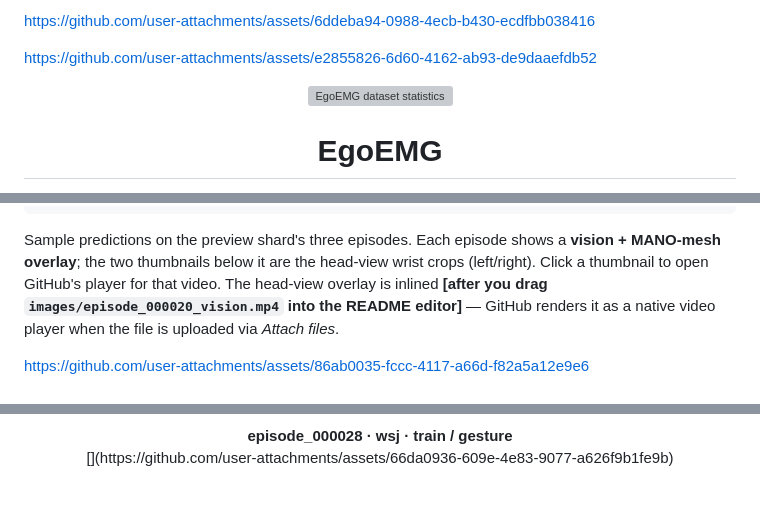
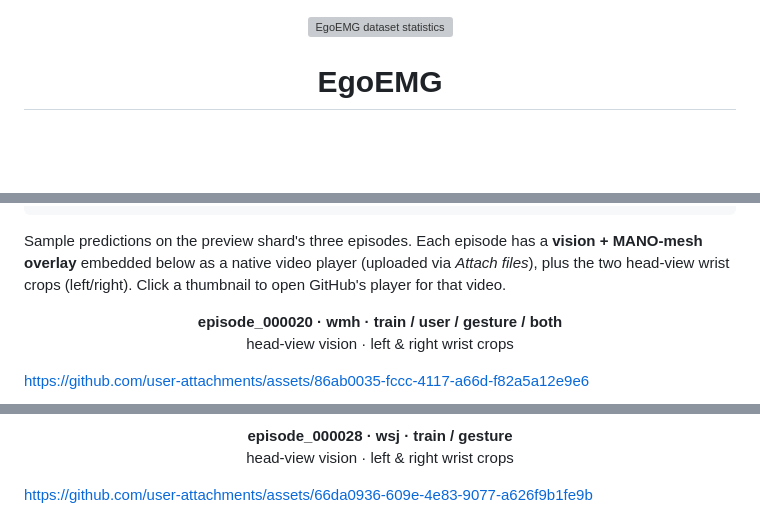
Before and after one commit to zhenqis123/EgoEMG, a Markdown page: README.md, 3 parts joined by grey strips. Rendered like a GitHub page; blank space fills up the shorter version; grey boxes are pictures that could not be loaded.

Commit message:
README: move user-attachments videos onto standalone lines
The attachment URLs the user dragged in were sitting inside <p align="center">
HTML blocks (and ep_000028's was wrapped in a markdown link), so GitHub's
media sniffing never fired and no video player was injected. GitHub detects
media only for bare URLs that are a stand-alone markdown line.

Move each vision URL onto its own line (blank lines around it), restore the
episode_000020 label the previous edit dropped, clear the leftover drop
comments, and remove two stray attachment URLs that landed above the title.

Co-Authored-By: Claude <noreply@anthropic.com>

````diff
--- a/README.md
+++ b/README.md
@@ -1,11 +1,3 @@
-
-
-https://github.com/user-attachments/assets/6ddeba94-0988-4ecb-b430-ecdfbb038416
-
-
-
-https://github.com/user-attachments/assets/e2855826-6d60-4162-ab93-de9daaefdb52
-
 <p align="center">
   <img src="images/dataset_stats.svg" width="100%" alt="EgoEMG dataset statistics">
 </p>
@@ -123,14 +115,15 @@ python scripts/viz/visualize_dataset.py vision \
   --episode-id episode_000000 --stride 10 --max-frames 300
 ```
 
-Sample predictions on the preview shard's three episodes. Each episode shows a
-**vision + MANO-mesh overlay**; the two thumbnails below it are the head-view
-wrist crops (left/right). Click a thumbnail to open GitHub's player for that
-video. The head-view overlay is inlined **[after you drag
-`images/episode_000020_vision.mp4` into the README editor]** — GitHub renders it
-as a native video player when the file is uploaded via *Attach files*.
+Sample predictions on the preview shard's three episodes. Each episode has a
+**vision + MANO-mesh overlay** embedded below as a native video player (uploaded
+via *Attach files*), plus the two head-view wrist crops (left/right). Click a
+thumbnail to open GitHub's player for that video.
 
 <p align="center">
+  <b>episode_000020 · wmh · train / user / gesture / both</b><br>
+  head-view vision · left &amp; right wrist crops
+</p>
 
 https://github.com/user-attachments/assets/86ab0035-fccc-4117-a66d-f82a5a12e9e6
 
@@ -150,8 +146,12 @@ https://github.com/user-attachments/assets/80e4646c-51d2-43c4-9d1f-5d63b06e82f7
 
 <p align="center">
   <b>episode_000028 · wsj · train / gesture</b><br>
-  [<!-- 👉 drag `images/episode_000028_vision.mp4` onto this line in the README editor. -->](https://github.com/user-attachments/assets/66da0936-609e-4e83-9077-a626f9b1fe9b)
-  <br>
+  head-view vision · left &amp; right wrist crops
+</p>
+
+https://github.com/user-attachments/assets/66da0936-609e-4e83-9077-a626f9b1fe9b
+
+<p align="center">
   <a href="images/episode_000028_left_crop.mp4"><img src="images/episode_000028_left_crop.jpg" width="22%" alt="left wrist crop"></a>
   <a href="images/episode_000028_right_crop.mp4"><img src="images/episode_000028_right_crop.jpg" width="22%" alt="right wrist crop"></a>
 </p>
````
Also changed, not shown: other parts of README.md (+5 -2 lines).
